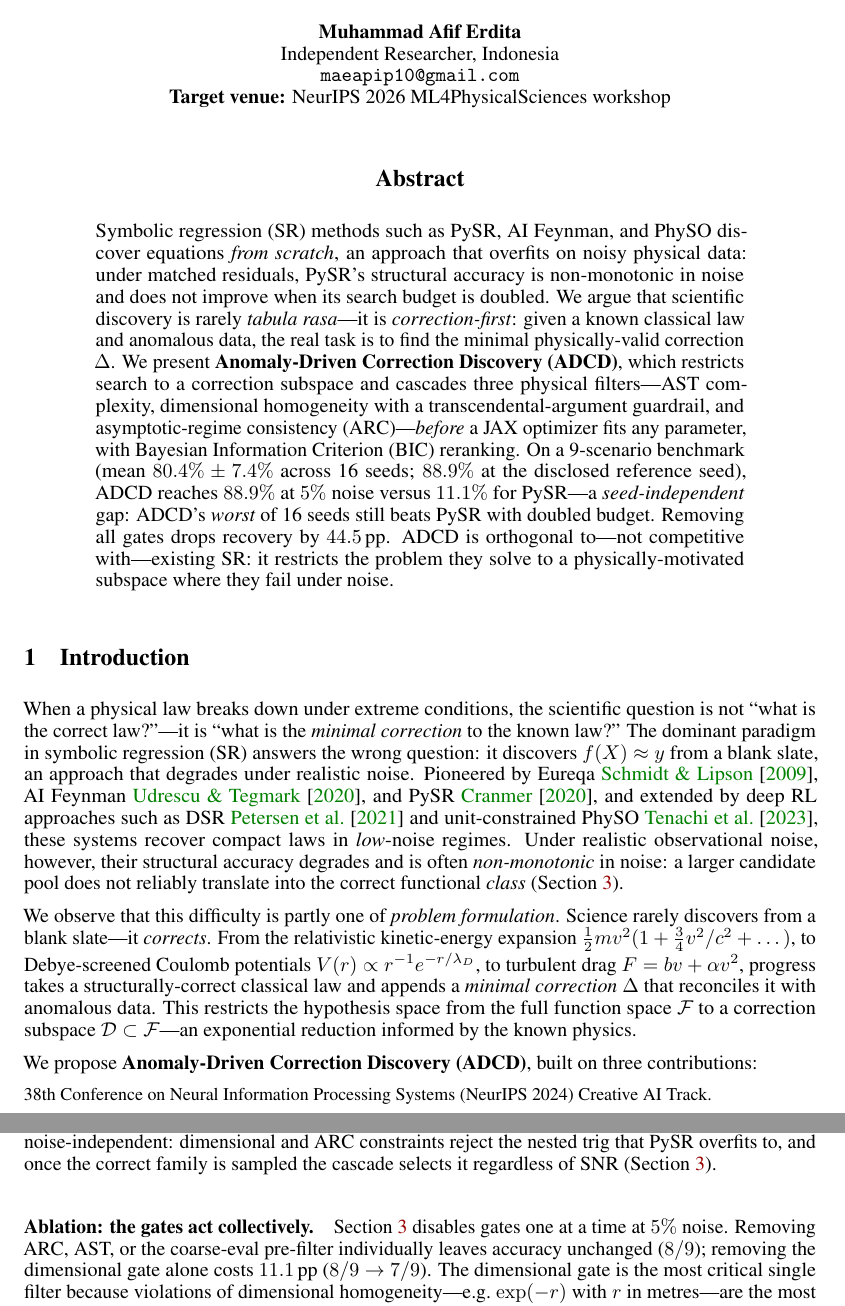
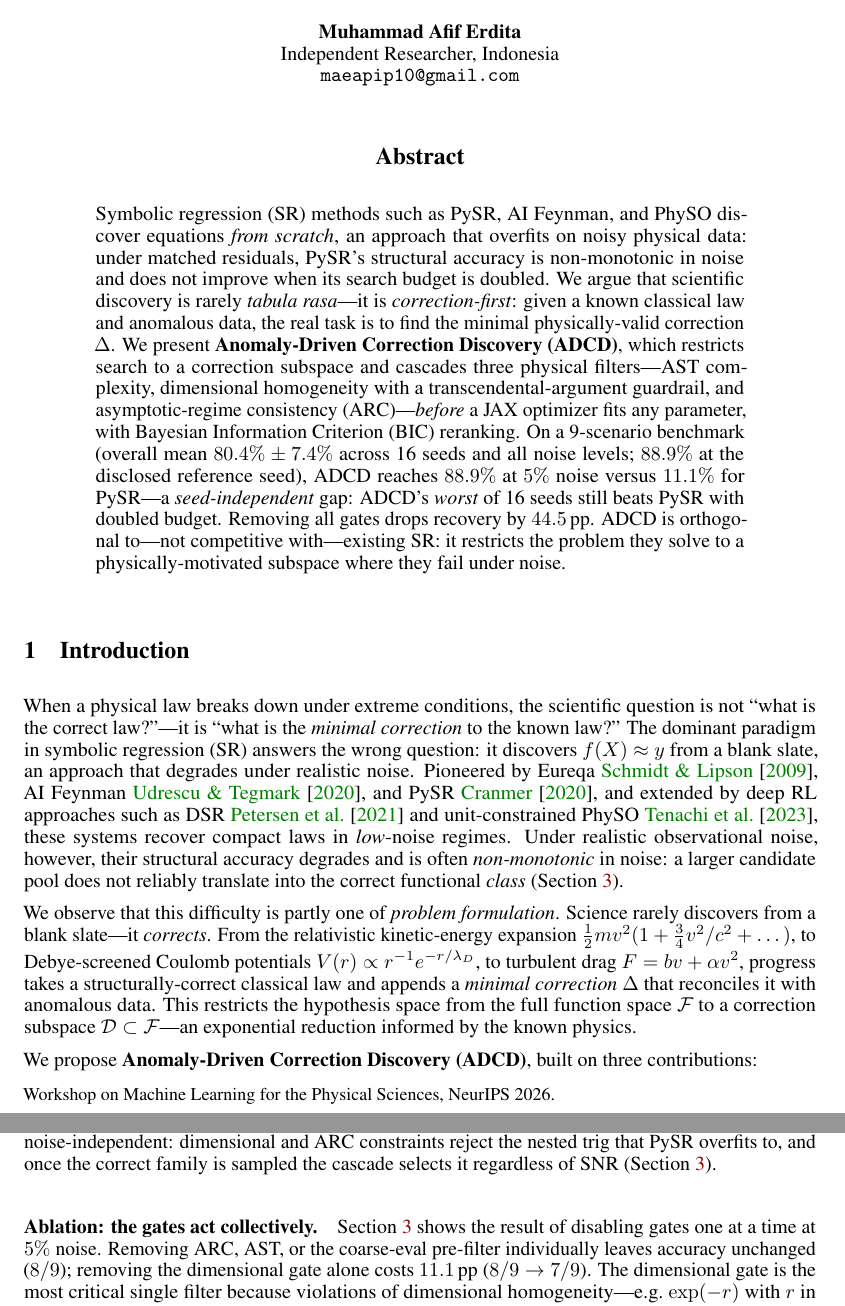
Before and after one commit to apiprdt/PhysicsPaper, a LaTeX paper (paper/workshop/main.tex): two parts of pages 1 and 3 of 4, joined at a grey line, cut so that both start at the same text. Compiled offline with pdfLaTeX.

Commit message:
fix: remove target venue line, fix footer to NeurIPS 2026 ML4PS, fix ablation self-ref, fill all 16-seed mean columns

```diff
--- a/paper/workshop/main.tex
+++ b/paper/workshop/main.tex
@@ -2,7 +2,14 @@
 
 % NeurIPS 2024 style (used by ML4PhysicalSciences / AI4Science workshops).
 % [final] = camera-ready (no line numbers); [preprint] = arXiv-friendly.
-\usepackage[final]{neurips_2024}
+\usepackage[preprint]{neurips_2024}
+
+% Override footer for ML4PhysicalSciences workshop, NeurIPS 2026.
+\makeatletter
+\renewcommand{\@noticestring}{%
+  Workshop on Machine Learning for the Physical Sciences, NeurIPS 2026.%
+}
+\makeatother
 
 \usepackage[utf8]{inputenc}
 \usepackage[T1]{fontenc}
@@ -31,15 +38,14 @@
 \author{%
   Muhammad Afif Erdita \\
   Independent Researcher, Indonesia \\
-  \texttt{maeapip10@gmail.com} \\
-  \textbf{Target venue:} NeurIPS 2026 ML4PhysicalSciences workshop \\
+  \texttt{maeapip10@gmail.com}
 }
 
 \begin{document}
 \maketitle
 
 \begin{abstract}
-Symbolic regression (SR) methods such as PySR, AI~Feynman, and PhySO discover equations \emph{from scratch}, an approach that overfits on noisy physical data: under matched residuals, PySR's structural accuracy is non-monotonic in noise and does not improve when its search budget is doubled. We argue that scientific discovery is rarely \emph{tabula rasa}---it is \emph{correction-first}: given a known classical law and anomalous data, the real task is to find the minimal physically-valid correction $\Delta$. We present \textbf{Anomaly-Driven Correction Discovery (ADCD)}, which restricts search to a correction subspace and cascades three physical filters---AST complexity, dimensional homogeneity with a transcendental-argument guardrail, and asymptotic-regime consistency (ARC)---\emph{before} a JAX optimizer fits any parameter, with Bayesian Information Criterion (BIC) reranking. On a 9-scenario benchmark (mean $80.4\%\pm7.4\%$ across 16 seeds; $88.9\%$ at the disclosed reference seed), ADCD reaches $88.9\%$ at $5\%$ noise versus $11.1\%$ for PySR---a \emph{seed-independent} gap: ADCD's \emph{worst} of 16 seeds still beats PySR with doubled budget. Removing all gates drops recovery by $44.5$\,pp. ADCD is orthogonal to---not competitive with---existing SR: it restricts the problem they solve to a physically-motivated subspace where they fail under noise.
+Symbolic regression (SR) methods such as PySR, AI~Feynman, and PhySO discover equations \emph{from scratch}, an approach that overfits on noisy physical data: under matched residuals, PySR's structural accuracy is non-monotonic in noise and does not improve when its search budget is doubled. We argue that scientific discovery is rarely \emph{tabula rasa}---it is \emph{correction-first}: given a known classical law and anomalous data, the real task is to find the minimal physically-valid correction $\Delta$. We present \textbf{Anomaly-Driven Correction Discovery (ADCD)}, which restricts search to a correction subspace and cascades three physical filters---AST complexity, dimensional homogeneity with a transcendental-argument guardrail, and asymptotic-regime consistency (ARC)---\emph{before} a JAX optimizer fits any parameter, with Bayesian Information Criterion (BIC) reranking. On a 9-scenario benchmark (overall mean $80.4\%\pm7.4\%$ across 16 seeds and all noise levels; $88.9\%$ at the disclosed reference seed), ADCD reaches $88.9\%$ at $5\%$ noise versus $11.1\%$ for PySR---a \emph{seed-independent} gap: ADCD's \emph{worst} of 16 seeds still beats PySR with doubled budget. Removing all gates drops recovery by $44.5$\,pp. ADCD is orthogonal to---not competitive with---existing SR: it restricts the problem they solve to a physically-motivated subspace where they fail under noise.
 \end{abstract}
 
 %==================================================================
@@ -159,7 +165,7 @@ PySR fair exhibits a non-monotonic noise profile ($4,5,1,5$ out of 9). At $0\%$
 \end{figure}
 
 \paragraph{Ablation: the gates act collectively.}
-\Cref{fig:ablation} disables gates one at a time at $5\%$ noise. Removing ARC, AST, or the coarse-eval pre-filter individually leaves accuracy unchanged ($8/9$); removing the dimensional gate alone costs $11.1$\,pp ($8/9\to7/9$). The dimensional gate is the most critical single filter because violations of dimensional homogeneity---e.g.\ $\exp(-r)$ with $r$ in metres---are the most common failure mode in unconstrained SR, while ARC violations are rarer but produce unphysical extrapolation. Only disabling \emph{all} gates causes a larger collapse ($8/9\to4/9$, $-44.5$\,pp): the gates reinforce each other as a collective physical-consistency filter rather than each being independently essential.
+\Cref{fig:ablation} shows the result of disabling gates one at a time at $5\%$ noise. Removing ARC, AST, or the coarse-eval pre-filter individually leaves accuracy unchanged ($8/9$); removing the dimensional gate alone costs $11.1$\,pp ($8/9\to7/9$). The dimensional gate is the most critical single filter because violations of dimensional homogeneity---e.g.\ $\exp(-r)$ with $r$ in metres---are the most common failure mode in unconstrained SR, while ARC violations are rarer but produce unphysical extrapolation. Only disabling \emph{all} gates causes a larger collapse ($8/9\to4/9$, $-44.5$\,pp): the gates reinforce each other as a collective physical-consistency filter rather than each being independently essential.
 
 %==================================================================
 \section{Discussion and limitations}
```
Also changed, not shown: paper/workshop/main.tex (2 more changed lines).
